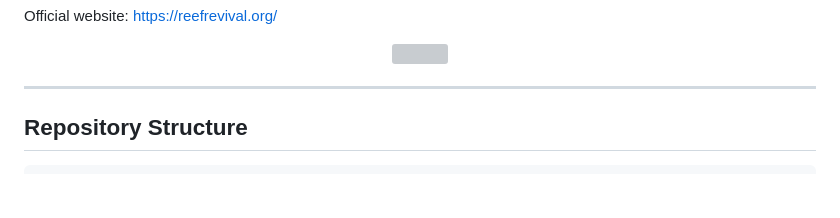
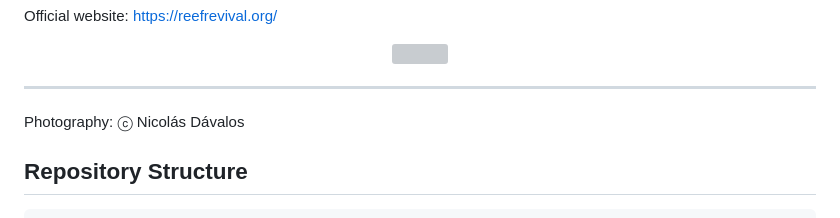
Before and after one commit to davelascoc/galapagos-reef-revival, a Markdown page: README.md, the part around the change. Rendered like a GitHub page; blank space fills up the shorter version; grey boxes are pictures that could not be loaded.

Commit message:
Add photography credit section
Added photography credit to README.

```diff
--- a/README.md
+++ b/README.md
@@ -20,6 +20,8 @@ Official website:
 </figure>
 
 <hr>
+Photography: ⓒ Nicolás Dávalos
+
 
 <h2>Repository Structure</h2>
 
```
